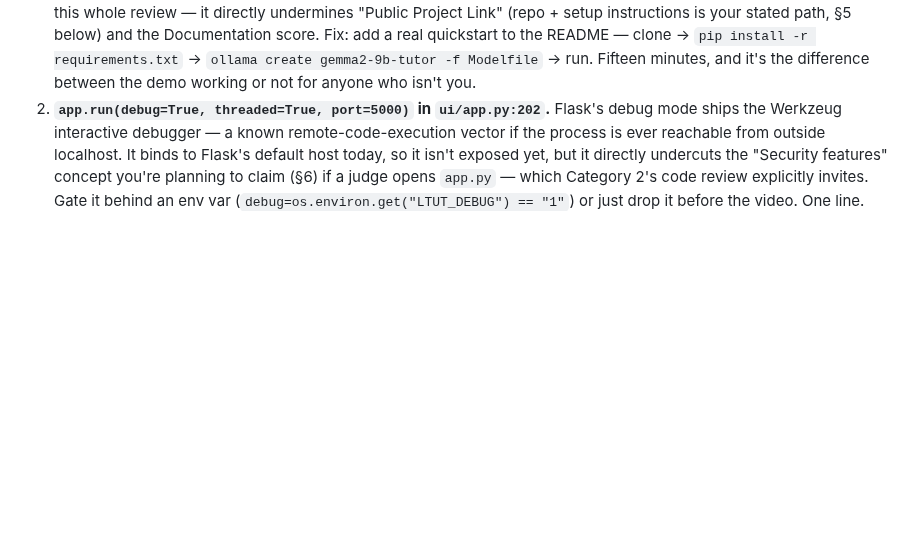
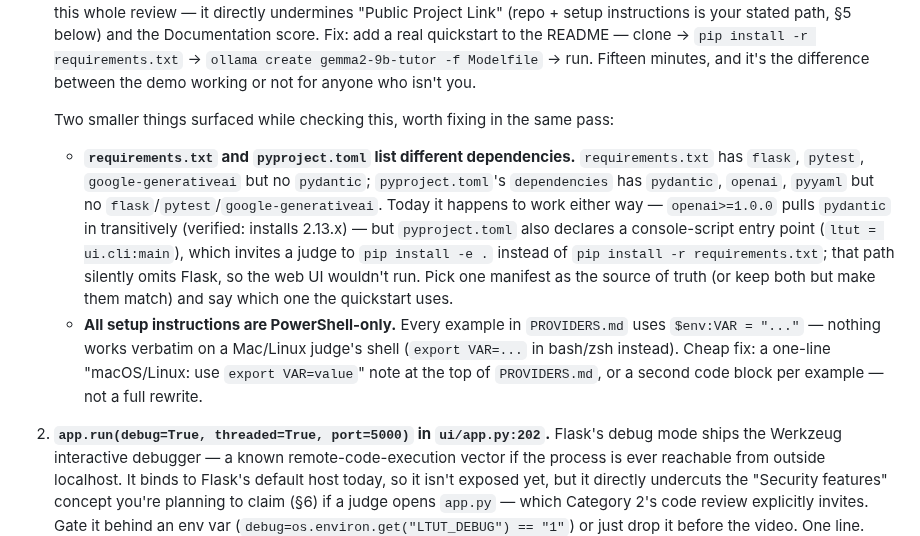
Before and after one commit to cookieTroll/language-tutor, a Markdown page: CAPSTONE_READINESS.md, the part around the change. GitHub-like rendering; blank space fills up the shorter version.

Commit message:
docs: flag dependency-manifest mismatch and PowerShell-only setup docs
Fourth-pass findings, both related to the setup-path bug already
flagged: requirements.txt and pyproject.toml declare different
dependency sets (pip install -e . would silently omit Flask), and every
PROVIDERS.md example is PowerShell-only with no Mac/Linux equivalent -
relevant since judges won't all be on Windows.

Co-Authored-By: Claude Sonnet 5 <noreply@anthropic.com>

```diff
--- a/CAPSTONE_READINESS.md
+++ b/CAPSTONE_READINESS.md
@@ -180,6 +180,23 @@ features. #1 below is the one to fix first; it's a functional bug, not polish.
    requirements.txt` → `ollama create gemma2-9b-tutor -f Modelfile` → run. Fifteen
    minutes, and it's the difference between the demo working or not for anyone who
    isn't you.
+
+   Two smaller things surfaced while checking this, worth fixing in the same pass:
+   - **`requirements.txt` and `pyproject.toml` list different dependencies.**
+     `requirements.txt` has `flask`, `pytest`, `google-generativeai` but no
+     `pydantic`; `pyproject.toml`'s `dependencies` has `pydantic`, `openai`,
+     `pyyaml` but no `flask`/`pytest`/`google-generativeai`. Today it happens to
+     work either way — `openai>=1.0.0` pulls `pydantic` in transitively (verified:
+     installs 2.13.x) — but `pyproject.toml` also declares a console-script entry
+     point (`ltut = ui.cli:main`), which invites a judge to `pip install -e .`
+     instead of `pip install -r requirements.txt`; that path silently omits Flask,
+     so the web UI wouldn't run. Pick one manifest as the source of truth (or keep
+     both but make them match) and say which one the quickstart uses.
+   - **All setup instructions are PowerShell-only.** Every example in
+     `PROVIDERS.md` uses `$env:VAR = "..."` — nothing works verbatim on a Mac/Linux
+     judge's shell (`export VAR=...` in bash/zsh instead). Cheap fix: a one-line
+     "macOS/Linux: use `export VAR=value`" note at the top of `PROVIDERS.md`, or a
+     second code block per example — not a full rewrite.
 2. **`app.run(debug=True, threaded=True, port=5000)` in `ui/app.py:202`.** Flask's
    debug mode ships the Werkzeug interactive debugger — a known remote-code-execution
    vector if the process is ever reachable from outside localhost. It binds to
```
